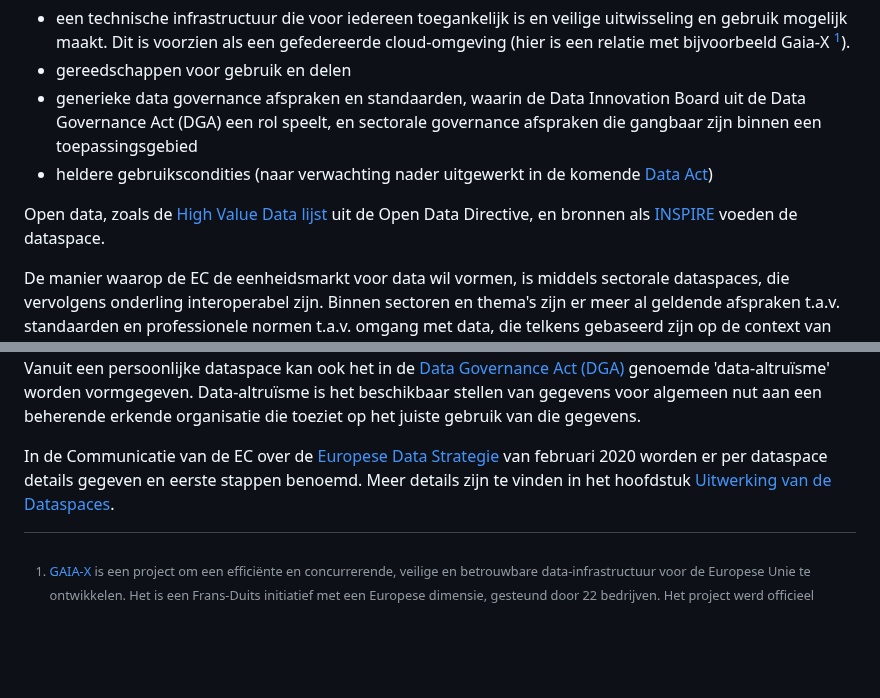
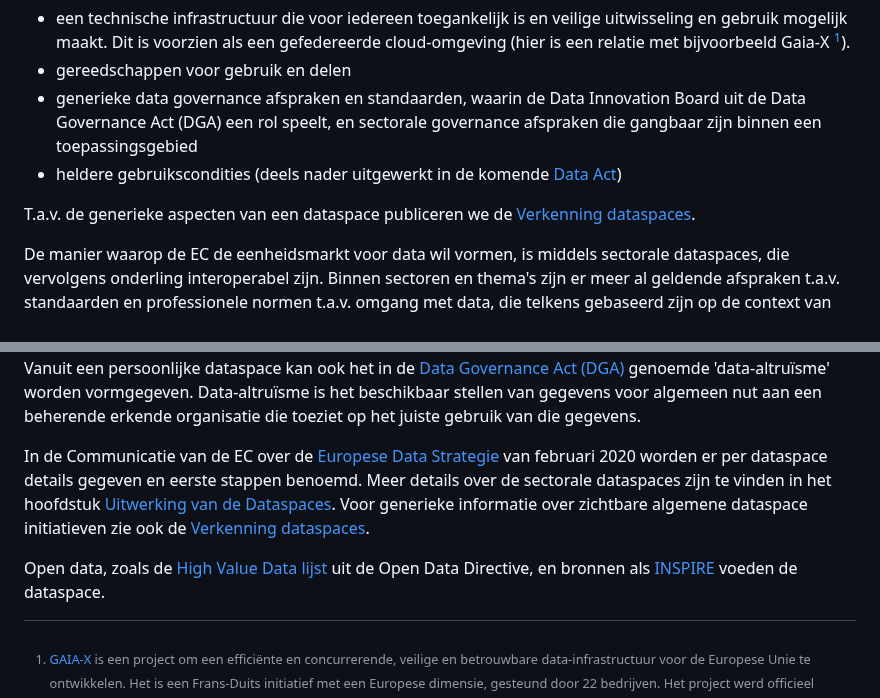
Before and after one commit to Geonovum/eu_regelingen_datastrategie, a Markdown page: Dataspaces.md, 2 parts joined by grey strips. Drawn GitHub-style; blank space fills up the shorter version.

Commit message:
update Da, links Dataspaces

```diff
--- a/Dataspaces.md
+++ b/Dataspaces.md
@@ -8,9 +8,9 @@ Wat een dataspace precies is en hoe het zal worden, is nog niet duidelijk. Het w
 * een technische infrastructuur die voor iedereen toegankelijk is en veilige uitwisseling en gebruik mogelijk maakt. Dit is voorzien als een gefedereerde cloud-omgeving (hier is een relatie met bijvoorbeeld Gaia-X [^1]).
 * gereedschappen voor gebruik en delen
 * generieke data governance afspraken en standaarden, waarin de Data Innovation Board uit de Data Governance Act (DGA) een rol speelt, en sectorale governance afspraken die gangbaar zijn binnen een toepassingsgebied
-* heldere gebruikscondities (naar verwachting nader uitgewerkt in de komende [Data Act](#data-act-da))
+* heldere gebruikscondities (deels nader uitgewerkt in de komende [Data Act](#data-act-da))
 
-Open data, zoals de [High Value Data lijst](#high-value-data-lijst) uit de Open Data Directive, en bronnen als [INSPIRE](#inspire-richtlijn) voeden de dataspace.
+T.a.v. de generieke aspecten van een dataspace publiceren we de [Verkenning dataspaces](https://docs.geostandaarden.nl/eu/VerkenningDataspaces/).
 
 De manier waarop de EC de eenheidsmarkt voor data wil vormen, is middels sectorale dataspaces, die vervolgens onderling interoperabel zijn.
 Binnen sectoren en thema's zijn er meer al geldende afspraken t.a.v. standaarden en professionele normen t.a.v. omgang met data, die telkens gebaseerd zijn op de context van die sector. Een dataspace bouwt daar dan op voort.
@@ -39,6 +39,8 @@ Maar ook wordt er gesproken over dataspaces voor:
 
 Ook wordt gesproken over de 'persoonlijke dataspace', die het mogelijk maakt om als individu of organisatie gegevens voor een specifiek gebruiksgeval (tijdelijk) in te brengen. (Een voorbeeld zou kunnen zijn, dat je je eigen mobiliteitsgegevens meeneemt naar een discussie over een nieuwe busroute of rondweg in je wijk). Vanuit een persoonlijke dataspace kan ook het in de [Data Governance Act (DGA)](#data-governance-act-dga) genoemde 'data-altruïsme' worden vormgegeven. Data-altruïsme is het beschikbaar stellen van gegevens voor algemeen nut aan een beherende erkende organisatie die toeziet op het juiste gebruik van die gegevens.
 
-In de Communicatie van de EC over de [Europese Data Strategie](#europese-data-strategie) van februari 2020 worden er per dataspace details gegeven en eerste stappen benoemd. Meer details zijn te vinden in het hoofdstuk [Uitwerking van de Dataspaces](#uitwerking-van-de-dataspaces).
+In de Communicatie van de EC over de [Europese Data Strategie](#europese-data-strategie) van februari 2020 worden er per dataspace details gegeven en eerste stappen benoemd. Meer details  over de sectorale dataspaces zijn te vinden in het hoofdstuk [Uitwerking van de Dataspaces](#uitwerking-van-de-dataspaces). Voor generieke informatie over zichtbare algemene dataspace initiatieven zie ook de [Verkenning dataspaces](https://docs.geostandaarden.nl/eu/VerkenningDataspaces/).
+
+Open data, zoals de [High Value Data lijst](#high-value-data-lijst) uit de Open Data Directive, en bronnen als [INSPIRE](#inspire-richtlijn) voeden de dataspace.
 
 [^1]: [GAIA-X](https://www.gaia-x.eu/) is een project om een efficiënte en concurrerende, veilige en betrouwbare data-infrastructuur voor de Europese Unie te ontwikkelen. Het is een Frans-Duits initiatief met een Europese dimensie, gesteund door 22 bedrijven. Het project werd officieel gelanceerd op 4 juni 2020.
```
Also changed, not shown: Da.md (+1 -1 lines).
